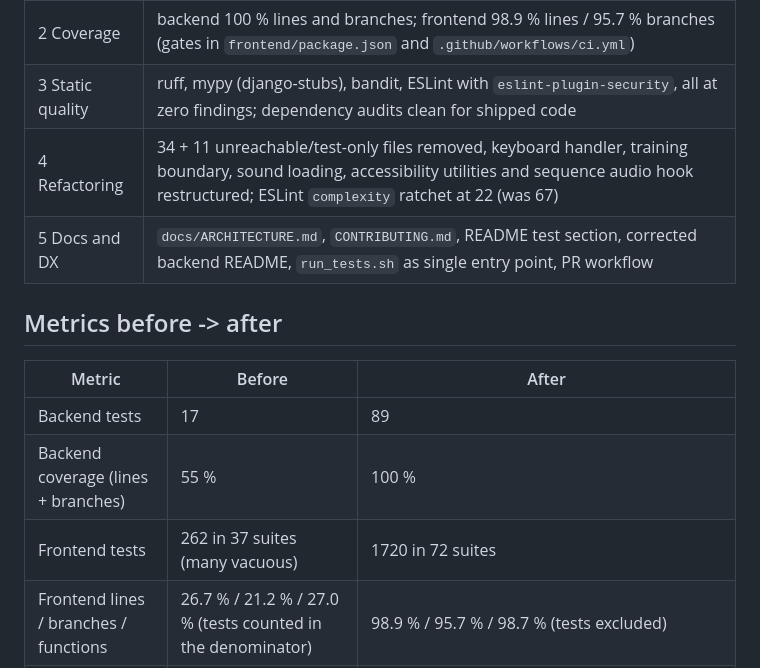
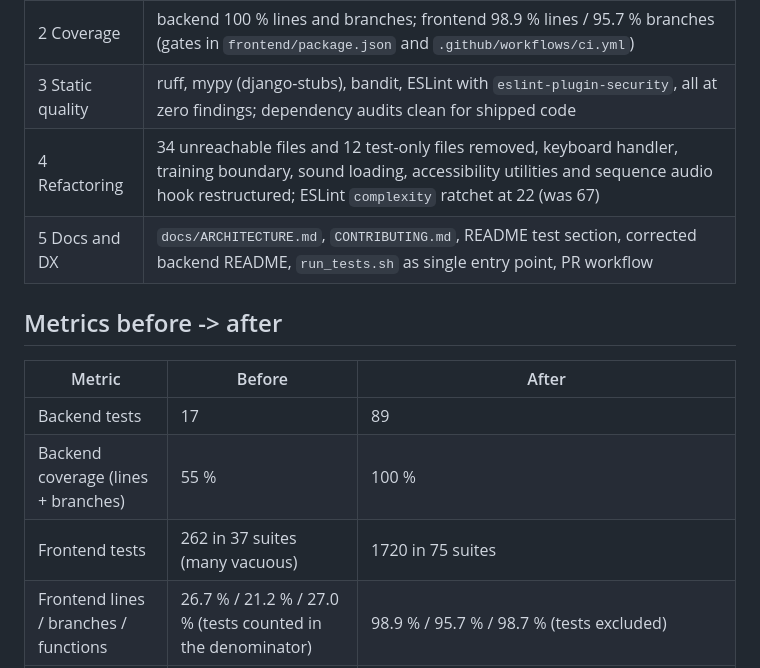
Before and after one commit to hybridpicker/LibreMetronome, a Markdown page: docs/quality-report.md, the part around the change. Drawn GitHub-style.

Commit message:
docs: correct quality report counts
Co-Authored-By: Claude <noreply@anthropic.com>

```diff
--- a/docs/quality-report.md
+++ b/docs/quality-report.md
@@ -89,7 +89,7 @@ Frontend per area (lines / branches, before any change):
 | 1 Safety net | Vacuous tests removed (see "Test quality"); characterization tests for the timing engine, the three schedulers, keyboard/tap tempo, services, App/AdvancedMetronome |
 | 2 Coverage | backend 100 % lines and branches; frontend 98.9 % lines / 95.7 % branches (gates in `frontend/package.json` and `.github/workflows/ci.yml`) |
 | 3 Static quality | ruff, mypy (django-stubs), bandit, ESLint with `eslint-plugin-security`, all at zero findings; dependency audits clean for shipped code |
-| 4 Refactoring | 34 + 11 unreachable/test-only files removed, keyboard handler, training boundary, sound loading, accessibility utilities and sequence audio hook restructured; ESLint `complexity` ratchet at 22 (was 67) |
+| 4 Refactoring | 34 unreachable files and 12 test-only files removed, keyboard handler, training boundary, sound loading, accessibility utilities and sequence audio hook restructured; ESLint `complexity` ratchet at 22 (was 67) |
 | 5 Docs and DX | `docs/ARCHITECTURE.md`, `CONTRIBUTING.md`, README test section, corrected backend README, `run_tests.sh` as single entry point, PR workflow |
 
 ## Metrics before -> after
@@ -98,7 +98,7 @@ Frontend per area (lines / branches, before any change):
 | --- | --- | --- |
 | Backend tests | 17 | 89 |
 | Backend coverage (lines + branches) | 55 % | 100 % |
-| Frontend tests | 262 in 37 suites (many vacuous) | 1720 in 72 suites |
+| Frontend tests | 262 in 37 suites (many vacuous) | 1720 in 75 suites |
 | Frontend lines / branches / functions | 26.7 % / 21.2 % / 27.0 % (tests counted in the denominator) | 98.9 % / 95.7 % / 98.7 % (tests excluded) |
 | ruff | 48 findings (global user config) | 0 with the project rule set (`E F W I B UP C4 C90 SIM S RUF BLE`) |
 | mypy | not configured | 0 errors in 32 files |
```
